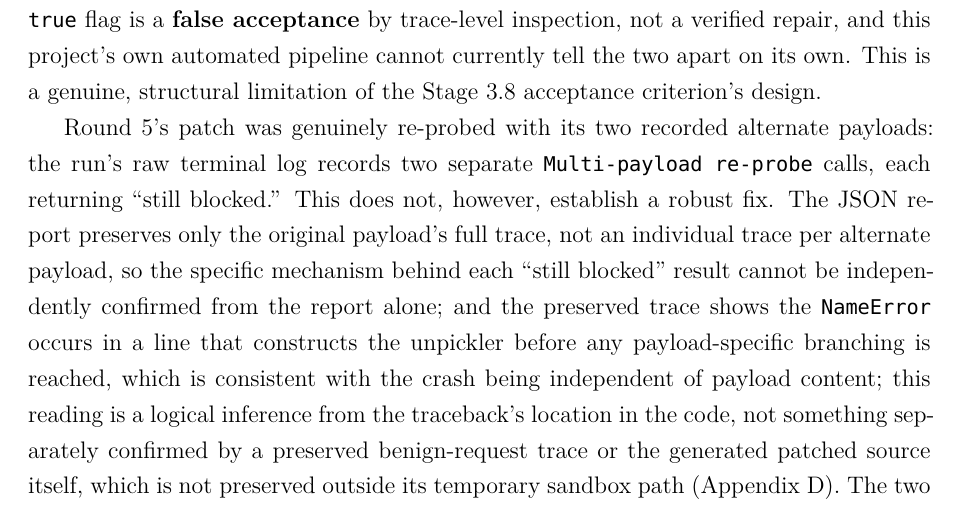
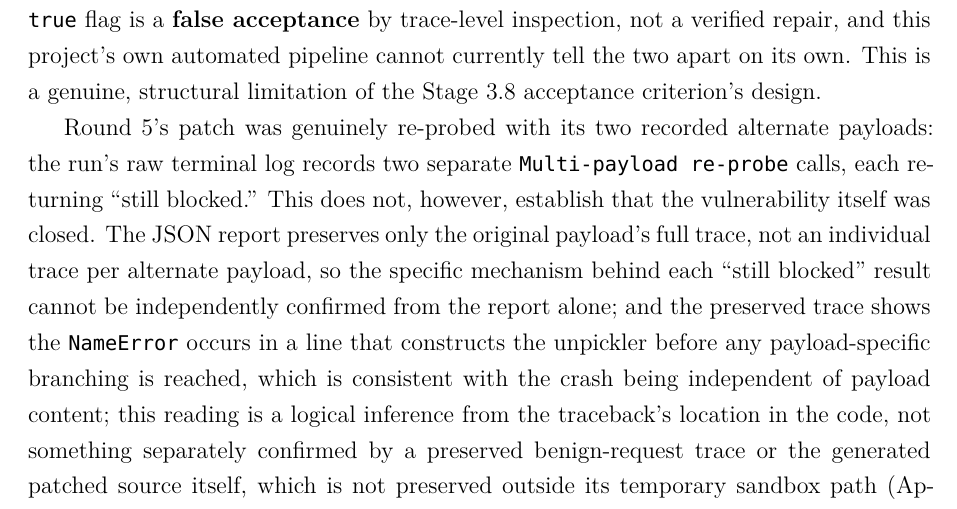
Before and after one commit to J-Dheeraj/Final-Year-Project, a LaTeX thesis (free5gc_full_deployment/FYP_Report_main_upgraded.tex): part of page 38 of 96, cut so that both start at the same text. Compiled offline with XeLaTeX; a missing font is replaced by an installed copy or a similar font.

Commit message:
docs: trim repetitive em-dash parentheticals and one imprecise word choice
Prose-quality cleanup following an automated writing-pattern check,
scoped to genuinely repetitive/clunky constructions rather than every
flagged pattern - most flags turned out to be false positives on
inspection (LaTeX \begin{landscape} environments read as the word
"landscape", precise technical compounds like "evidence-gated" or
"content-verified" read as "robotic" stacking, standard terms like
"crafted payload" or cited "state-of-the-art" systems read as filler,
and semicolons in formal technical prose read as web-copy padding).
No factual claims, numbers, or evidence changed - verified by a 3-pass
thesis recompile (0 errors, 94 pages, settled).

README.md: rewrote 7 sentences that stacked two or more em-dash
parentheticals into run-on constructions, replacing with periods,
colons, or parentheses depending on what the sentence actually needed -
same convention already used throughout the rest of this project's docs.

FYP_Report_main_upgraded.tex: confirmed zero em-dashes remain project-
wide (the 193 removed earlier this session were never reintroduced by
any subsequent edit). Fixed one vague word choice ("establish a robust
fix" -> "establish that the vulnerability itself was closed", matching
what the surrounding paragraph actually argues).

```diff
--- a/free5gc_full_deployment/FYP_Report_main_upgraded.tex
+++ b/free5gc_full_deployment/FYP_Report_main_upgraded.tex
@@ -387,7 +387,7 @@ Across rounds 1--3 of the main pipeline's live-LLM catalogue runs, zero of the a
 
 Trace-level inspection of both patches found that the two HTTP 500 responses have different, and differently trustworthy, causes. Round 4's patched handler deliberately raises \texttt{ValueError("Deserialization only allowed for safe classes")} from an added class whitelist: consistent with the patch summary's own description and plausibly a genuine security fix, though this project's evidence for it stops at that trace-level reading, not an independent oracle confirming the fix is correct. Round 5's patched handler, by contrast, raises \texttt{NameError: name 'io' is not defined}: the generated patch called \texttt{io.BytesIO(...)} without importing the \texttt{io} module, a plain implementation bug in the generated code, not a security check of any kind. Both traces are reproduced in full in Appendix~\ref{app:trace-excerpts}. Because the pipeline's two-check acceptance criterion treats \emph{any} exception on the vulnerable route, deliberate or accidental, identically to a successful block, it could not and did not distinguish these two cases: round 5's \texttt{patch\_validated: true} flag is a \textbf{false acceptance} by trace-level inspection, not a verified repair, and this project's own automated pipeline cannot currently tell the two apart on its own. This is a genuine, structural limitation of the Stage 3.8 acceptance criterion's design.
 
-Round 5's patch was genuinely re-probed with its two recorded alternate payloads: the run's raw terminal log records two separate \texttt{Multi-payload re-probe} calls, each returning ``still blocked.'' This does not, however, establish a robust fix. The JSON report preserves only the original payload's full trace, not an individual trace per alternate payload, so the specific mechanism behind each ``still blocked'' result cannot be independently confirmed from the report alone; and the preserved trace shows the \texttt{NameError} occurs in a line that constructs the unpickler before any payload-specific branching is reached, which is consistent with the crash being independent of payload content; this reading is a logical inference from the traceback's location in the code, not something separately confirmed by a preserved benign-request trace or the generated patched source itself, which is not preserved outside its temporary sandbox path (Appendix~\ref{app:repo-access}). The two alternate-payload probes therefore ran, but at minimum re-confirm the same crash rather than demonstrating the underlying vulnerability was closed.
+Round 5's patch was genuinely re-probed with its two recorded alternate payloads: the run's raw terminal log records two separate \texttt{Multi-payload re-probe} calls, each returning ``still blocked.'' This does not, however, establish that the vulnerability itself was closed. The JSON report preserves only the original payload's full trace, not an individual trace per alternate payload, so the specific mechanism behind each ``still blocked'' result cannot be independently confirmed from the report alone; and the preserved trace shows the \texttt{NameError} occurs in a line that constructs the unpickler before any payload-specific branching is reached, which is consistent with the crash being independent of payload content; this reading is a logical inference from the traceback's location in the code, not something separately confirmed by a preserved benign-request trace or the generated patched source itself, which is not preserved outside its temporary sandbox path (Appendix~\ref{app:repo-access}). The two alternate-payload probes therefore ran, but at minimum re-confirm the same crash rather than demonstrating the underlying vulnerability was closed.
 
 \subsubsection*{A corrected validator}
 \label{sec:corrected-validator}
```
Also changed, not shown: README.md, free5gc_full_deployment/FYP_Report_main_upgraded.pdf.
